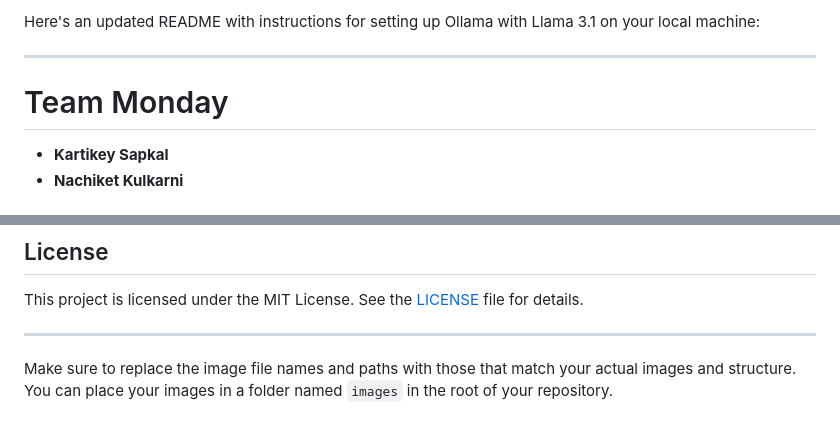
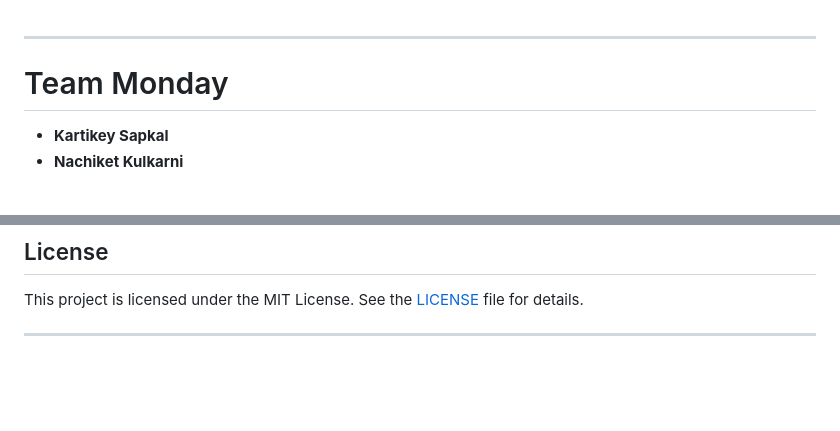
Before and after one commit to premzzzz/hackera, a Markdown page: README.md, 2 parts joined by grey strips. Drawn GitHub-style; blank space fills up the shorter version.

```diff
--- a/README.md
+++ b/README.md
@@ -1,4 +1,3 @@
-Here's an updated README with instructions for setting up Ollama with Llama 3.1 on your local machine:
 
 ---
 
@@ -280,5 +279,3 @@ Feel free to fork the repository and submit pull requests. For major changes, pl
 This project is licensed under the MIT License. See the [LICENSE](LICENSE) file for details.
 
 ---
-
-Make sure to replace the image file names and paths with those that match your actual images and structure. You can place your images in a folder named `images` in the root of your repository.
```
